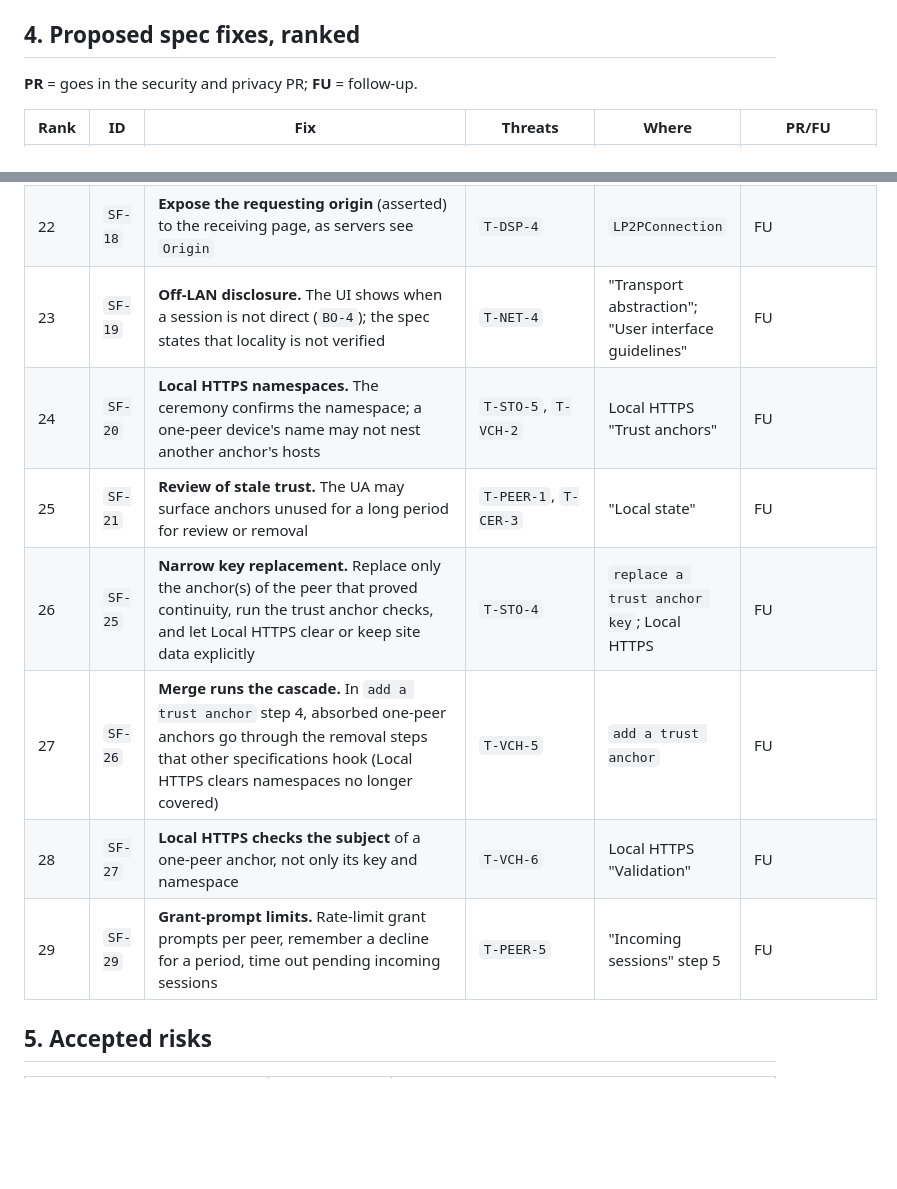
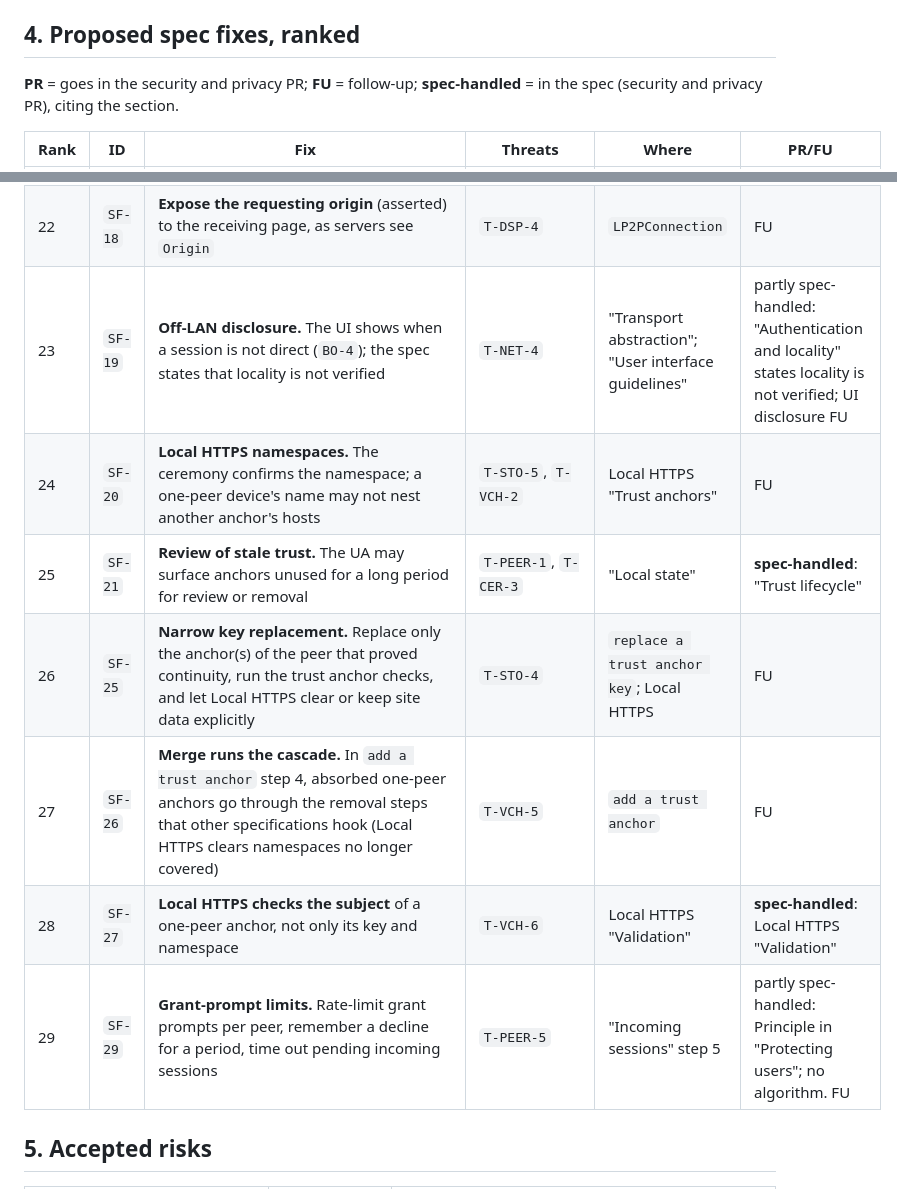
Before and after one commit to backkem/go-lp2p, a Markdown page: docs/threat-model/03-mitigations.md, 2 parts joined by grey strips. Rendered like a GitHub page; blank space fills up the shorter version.

Commit message:
docs: mark threat-model spec fixes as spec-handled
Cite the spec section for each SF now in the security and privacy PR
(fork PR 18); SF-12, SF-19 and SF-29 are partly handled.

```diff
--- a/docs/threat-model/03-mitigations.md
+++ b/docs/threat-model/03-mitigations.md
@@ -133,7 +133,8 @@ sentence be true again in a weaker form. It does not replace vouching limits
 
 ## 4. Proposed spec fixes, ranked
 
-**PR** = goes in the security and privacy PR; **FU** = follow-up.
+**PR** = goes in the security and privacy PR; **FU** = follow-up;
+**spec-handled** = in the spec (security and privacy PR), citing the section.
 
 | Rank | ID | Fix | Threats | Where | PR/FU |
 |---|---|---|---|---|---|
@@ -159,13 +160,13 @@ sentence be true again in a weaker form. It does not replace vouching limits
 | 20 | `SF-16` | **Policy hook.** A CSP directive or enterprise policy for LP2P connections | `T-ABU-1` | New section | FU |
 | 21 | `SF-17` | **Non-fully-active documents.** Stop advertising when a receiver's document is not fully active; decide BFCache behaviour (questionnaire item 17) | `T-API-4` | `LP2PReceiver`; lifecycle | FU |
 | 22 | `SF-18` | **Expose the requesting origin** (asserted) to the receiving page, as servers see `Origin` | `T-DSP-4` | `LP2PConnection` | FU |
-| 23 | `SF-19` | **Off-LAN disclosure.** The UI shows when a session is not direct (`BO-4`); the spec states that locality is not verified | `T-NET-4` | "Transport abstraction"; "User interface guidelines" | FU |
+| 23 | `SF-19` | **Off-LAN disclosure.** The UI shows when a session is not direct (`BO-4`); the spec states that locality is not verified | `T-NET-4` | "Transport abstraction"; "User interface guidelines" | partly spec-handled: "Authentication and locality" states locality is not verified; UI disclosure FU |
 | 24 | `SF-20` | **Local HTTPS namespaces.** The ceremony confirms the namespace; a one-peer device's name may not nest another anchor's hosts | `T-STO-5`, `T-VCH-2` | Local HTTPS "Trust anchors" | FU |
-| 25 | `SF-21` | **Review of stale trust.** The UA may surface anchors unused for a long period for review or removal | `T-PEER-1`, `T-CER-3` | "Local state" | FU |
+| 25 | `SF-21` | **Review of stale trust.** The UA may surface anchors unused for a long period for review or removal | `T-PEER-1`, `T-CER-3` | "Local state" | **spec-handled**: "Trust lifecycle" |
 | 26 | `SF-25` | **Narrow key replacement.** Replace only the anchor(s) of the peer that proved continuity, run the trust anchor checks, and let Local HTTPS clear or keep site data explicitly | `T-STO-4` | `replace a trust anchor key`; Local HTTPS | FU |
 | 27 | `SF-26` | **Merge runs the cascade.** In `add a trust anchor` step 4, absorbed one-peer anchors go through the removal steps that other specifications hook (Local HTTPS clears namespaces no longer covered) | `T-VCH-5` | `add a trust anchor` | FU |
-| 28 | `SF-27` | **Local HTTPS checks the subject** of a one-peer anchor, not only its key and namespace | `T-VCH-6` | Local HTTPS "Validation" | FU |
-| 29 | `SF-29` | **Grant-prompt limits.** Rate-limit grant prompts per peer, remember a decline for a period, time out pending incoming sessions | `T-PEER-5` | "Incoming sessions" step 5 | FU |
+| 28 | `SF-27` | **Local HTTPS checks the subject** of a one-peer anchor, not only its key and namespace | `T-VCH-6` | Local HTTPS "Validation" | **spec-handled**: Local HTTPS "Validation" |
+| 29 | `SF-29` | **Grant-prompt limits.** Rate-limit grant prompts per peer, remember a decline for a period, time out pending incoming sessions | `T-PEER-5` | "Incoming sessions" step 5 | partly spec-handled: Principle in "Protecting users"; no algorithm. FU |
 
 ## 5. Accepted risks
 
```
Also changed, not shown: other parts of docs/threat-model/03-mitigations.md (+16 -16 lines).
